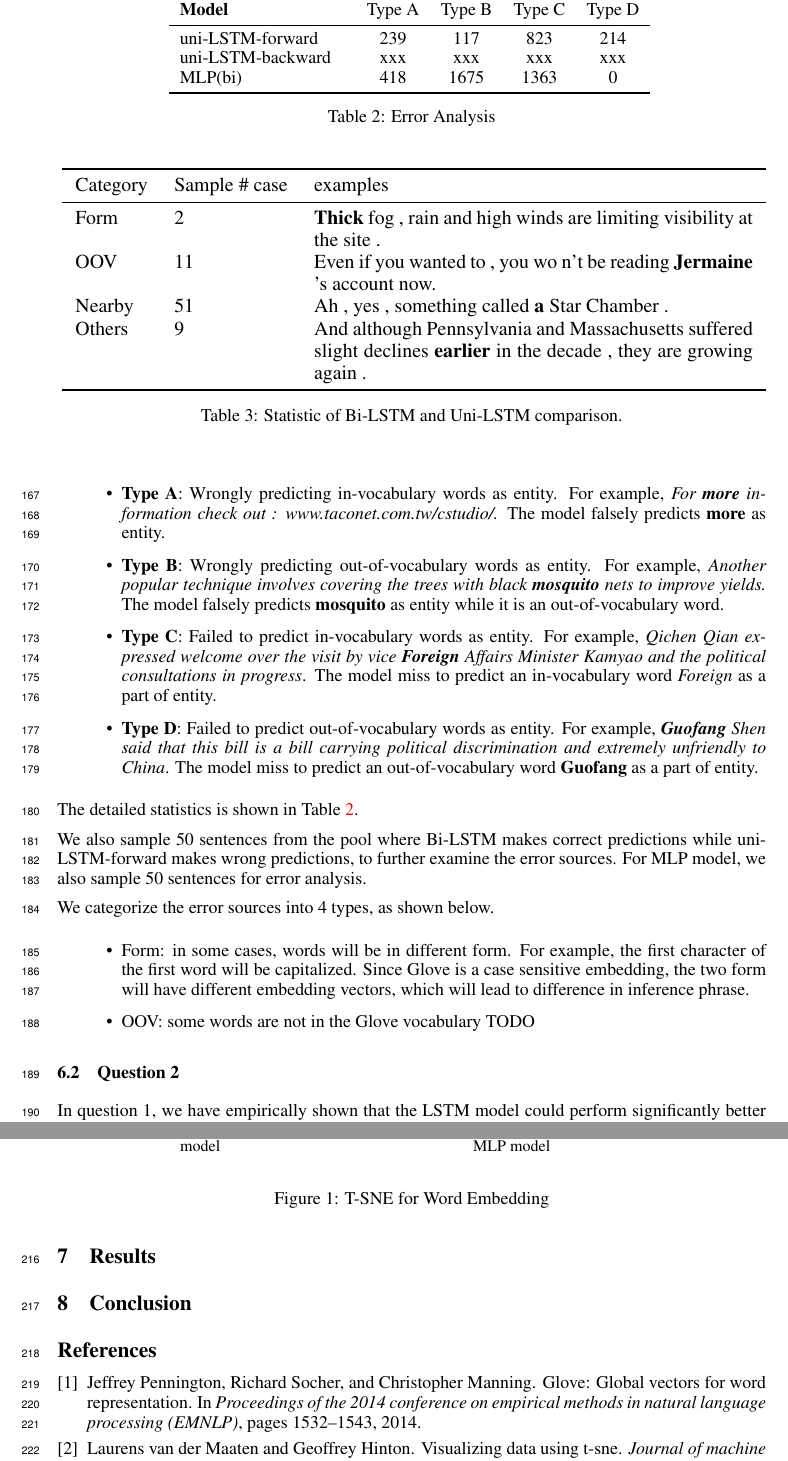
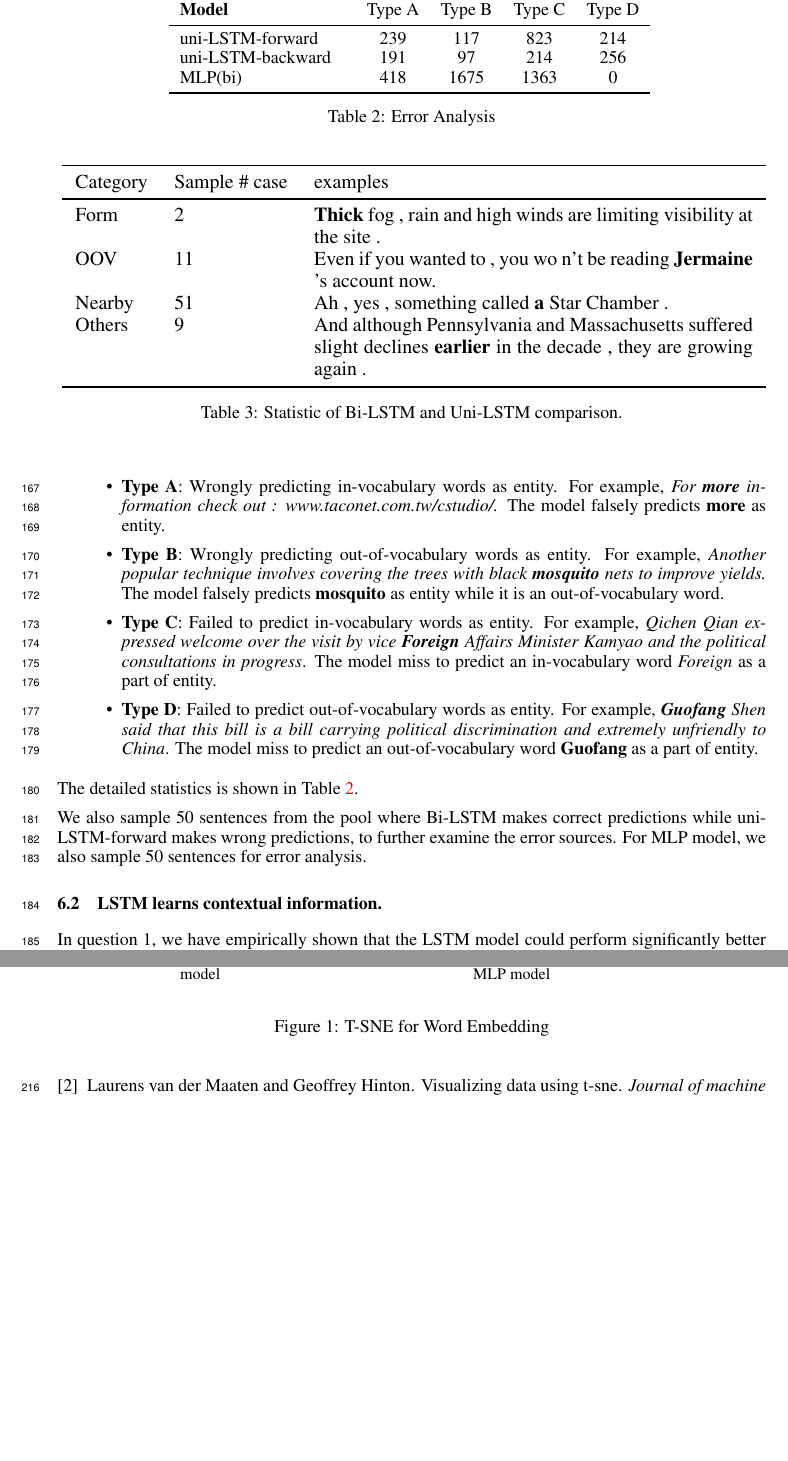
Before and after one commit to amyxie361/CS886, a LaTeX paper (report/project.tex): two parts of pages 6 and 8 of 8, joined at a grey line, cut so that both start at the same text, the shorter picture padded with empty space. Compiled offline with pdfLaTeX.

Commit message:
update uni-bw data

```diff
--- a/report/project.tex
+++ b/report/project.tex
@@ -312,7 +319,7 @@ In order to quantify the errors that Uni-LSTM or MLP makes, we conduct further e
 		\toprule
 		\textbf{Model}         & Type A & Type B & Type C & Type D \\ \midrule
 		uni-LSTM-forward &  239  & 117 & 823 & 214 \\
-		uni-LSTM-backward & xxx & xxx & xxx & xxx  \\
+		uni-LSTM-backward & 191 & 97 & 214 & 256  \\
 		MLP(bi) & 418 & 1675 & 1363 & 0  \\
 		\bottomrule
 	\end{tabular}
@@ -364,29 +371,14 @@ Others  		& 9		&And although Pennsylvania and Massachusetts suffered slight decl
 
 We also sample 50 sentences from the pool where Bi-LSTM makes correct predictions while uni-LSTM-forward makes wrong predictions, to further examine the error sources. For MLP model, we also sample 50 sentences for error analysis.
 
-We categorize the error sources into 4 types, as shown below.
-
-\begin{itemize}
-	\item Form: in some cases, words will be in different form. For example, the first character of the first word will be capitalized. Since Glove is a case sensitive embedding, the two form will have different embedding vectors, which will lead to difference in inference phrase.
-	\item OOV: some words are not in the Glove vocabulary TODO
-\end{itemize}
-
-
-
-
-
-
-
-
-
-\subsection{Question 2}
+\subsection{LSTM learns contextual information.}
 
 In question 1, we have empirically shown that the LSTM model could perform significantly better than local model, then we also want to show this in more theoretically way. With LSTM decomposition, we find that the LSTM can correct several errors made by local model such as MLP.
 
 
 %OET  The interview did n't last long , just two hours and it was over .
 
-\subsection{Question 3}
+\subsection{Word Embedding give much contribution.}
 
 To examine the source of effectiveness of LSTM, we conducted an experiment that randomly masks the entities in test data. To eliminate the affect of word embedding and measure the contribution from context, we mask the entities to be ``[$<$UNK$>$]''. The results can be found in \ref{tab:mask}
 \begin{table}[t]
@@ -460,10 +452,6 @@ We further decompose the embeddings learned from the BiLSTM model, as shown in F
 %What is the best technique, in terms of what?
 %Is any technique good enough to declare the problem solved?
 
-\section{Results}
-
-
-
 \section{Conclusion}
 %Can your new technique effectively tackle the problem?
 %What future research do you recommend?
```
Also changed, not shown: report/project.tex (11 more changed lines).
